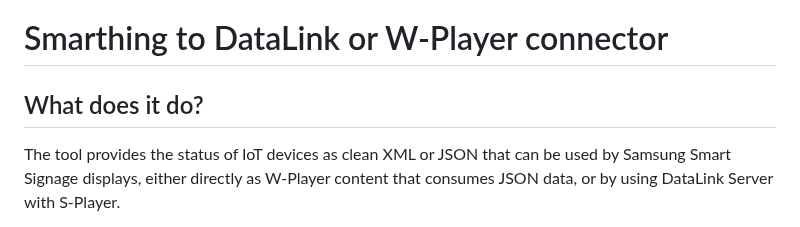
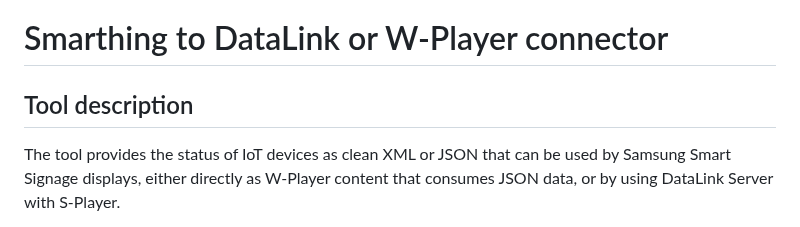
Before and after one commit to TBEMSESG/smartthings_mqtt_datalink, a Markdown page: README.md, the part around the change. GitHub-like rendering.

```diff
--- a/README.md
+++ b/README.md
@@ -1,6 +1,6 @@
 # Smarthing to DataLink or W-Player connector
 
-## What does it do?
+## Tool description
 The tool provides the status of IoT devices as clean XML or JSON that can be used by Samsung Smart Signage displays, either directly as W-Player content that consumes JSON data, or by using DataLink Server with S-Player.
 
 The tool allows you to get all the information you need from your Smartthings account, select the IoT devices you want to integrate with DataLink or W-Player, and add those devices to a database. These "services" are then exposed as an API to get a clean XML or JSON feed without having to worry about logins.
```
